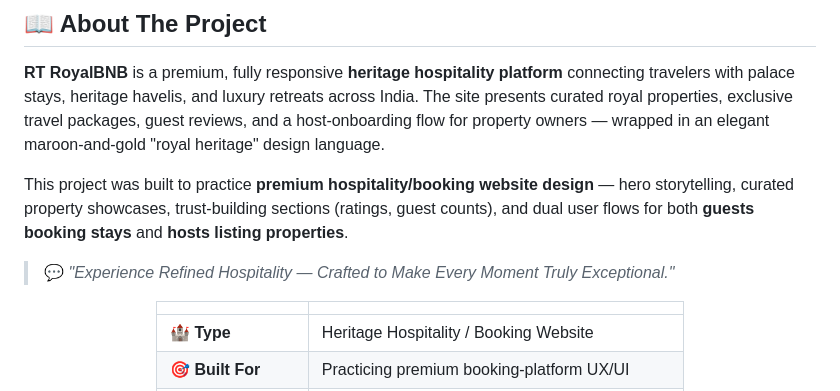
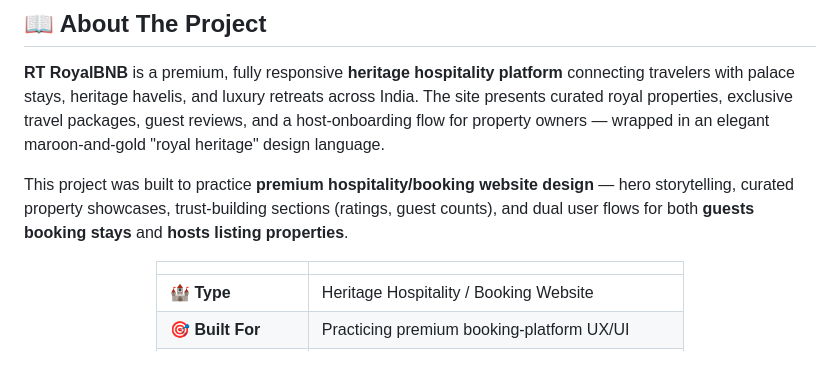
Before and after one commit to shahrishabh1513-jsk/RT-RoyalBNB, a Markdown page: README.md, the part around the change. GitHub-like rendering; blank space fills up the shorter version.

```diff
--- a/README.md
+++ b/README.md
@@ -117,7 +117,6 @@
 
 This project was built to practice **premium hospitality/booking website design** — hero storytelling, curated property showcases, trust-building sections (ratings, guest counts), and dual user flows for both **guests booking stays** and **hosts listing properties**.
 
-> 💬 *"Experience Refined Hospitality — Crafted to Make Every Moment Truly Exceptional."*
 
 <div align="center">
 
```
